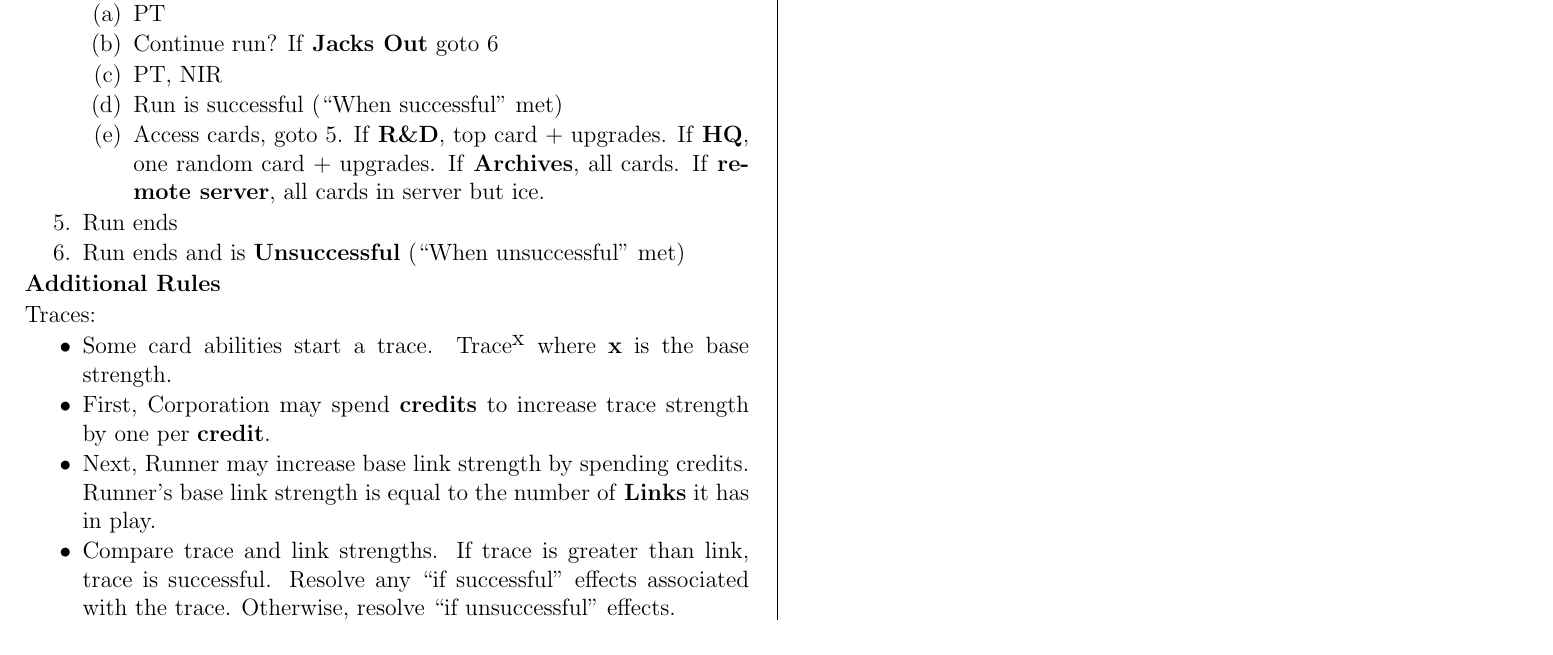
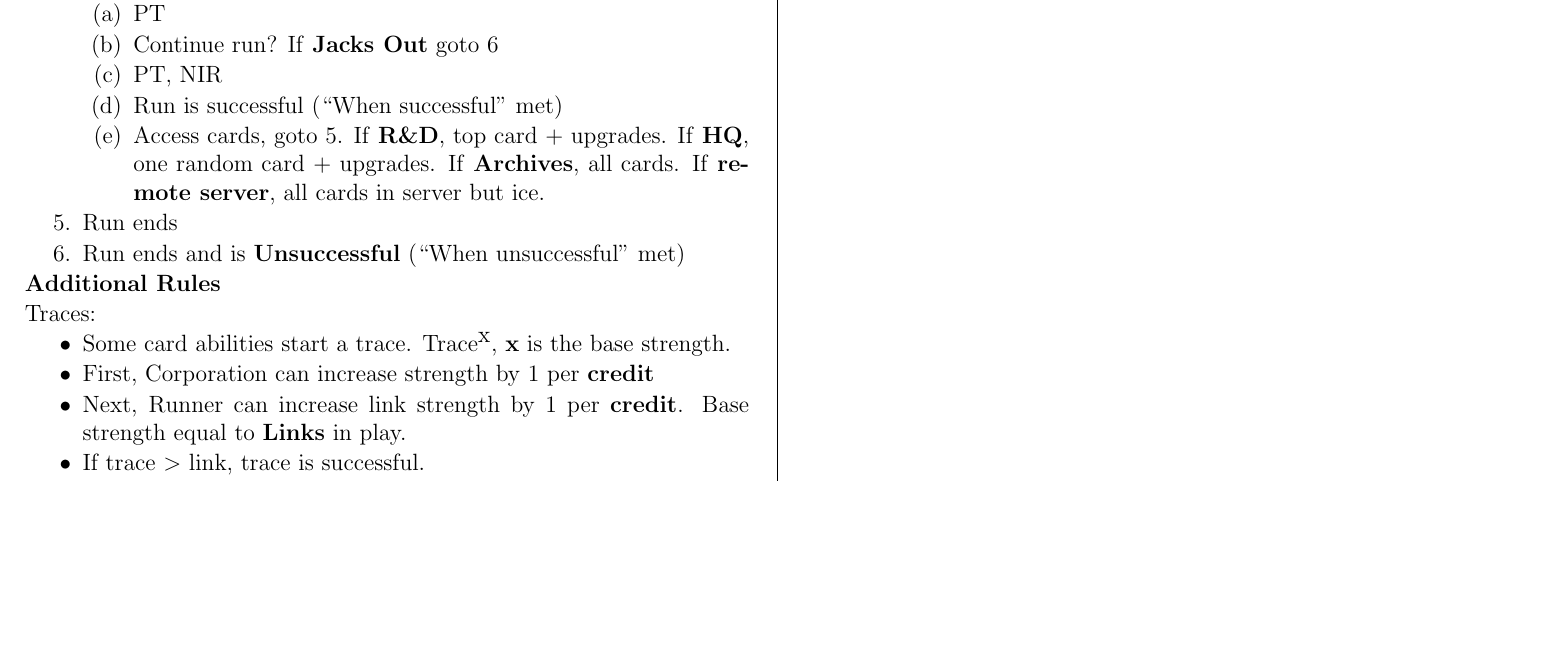
Before and after one commit to MJJoyce/GameSummarySheets, a LaTeX document (AndroidNetrunner/AndroidNetrunner.tex): part of page 2 of 2, cut so that both start at the same text, the shorter picture padded with empty space. Compiled offline with pdfLaTeX.

Commit message:
Update Traces

```diff
--- a/AndroidNetrunner/AndroidNetrunner.tex
+++ b/AndroidNetrunner/AndroidNetrunner.tex
@@ -194,10 +194,10 @@ Anything on same line can be resolved in order of choice.
 \section*{Additional Rules}
 Traces:
 \begin{itemizeCustom}
-	\item Some card abilities start a trace. Trace$^{\textrm{x}}$ where \textbf{x} is the base strength.
-	\item First, Corporation may spend \textbf{credits} to increase trace strength by one per \textbf{credit}.
-	\item Next, Runner may increase base link strength by spending credits. Runner's base link strength is equal to the number of \textbf{Links} it has in play.
-	\item Compare trace and link strengths. If trace is greater than link, trace is successful. Resolve any ``if successful'' effects associated with the trace. Otherwise, resolve ``if unsuccessful'' effects.
+	\item Some card abilities start a trace. Trace$^{\textrm{x}}$, \textbf{x} is the base strength.
+	\item First, Corporation can increase strength by 1 per \textbf{credit}
+	\item Next, Runner can increase link strength by 1 per \textbf{credit}. Base strength equal to \textbf{Links} in play.
+	\item If trace $>$ link, trace is successful.
 \end{itemizeCustom}
 
 Tags
```
Also changed, not shown: AndroidNetrunner/AndroidNetrunner.pdf.
